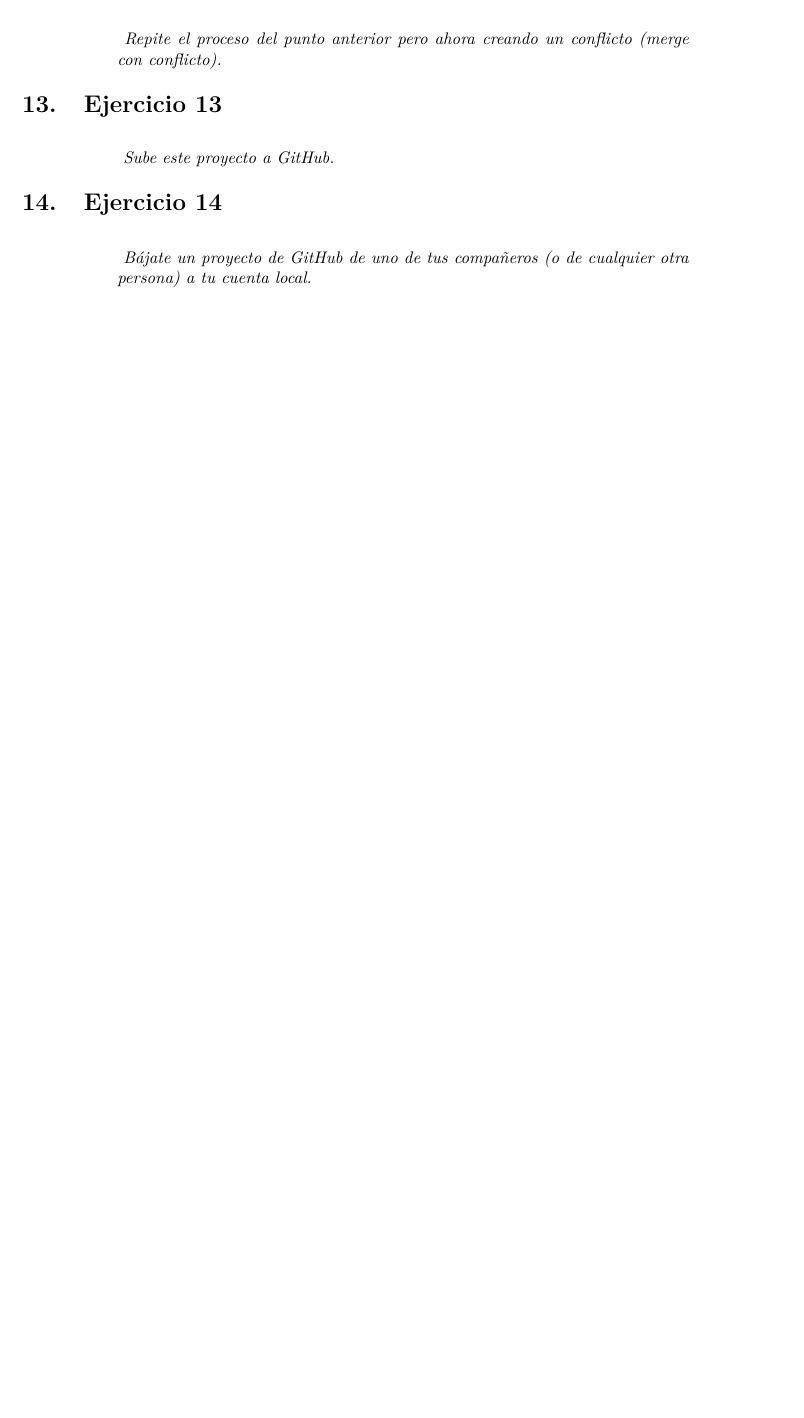
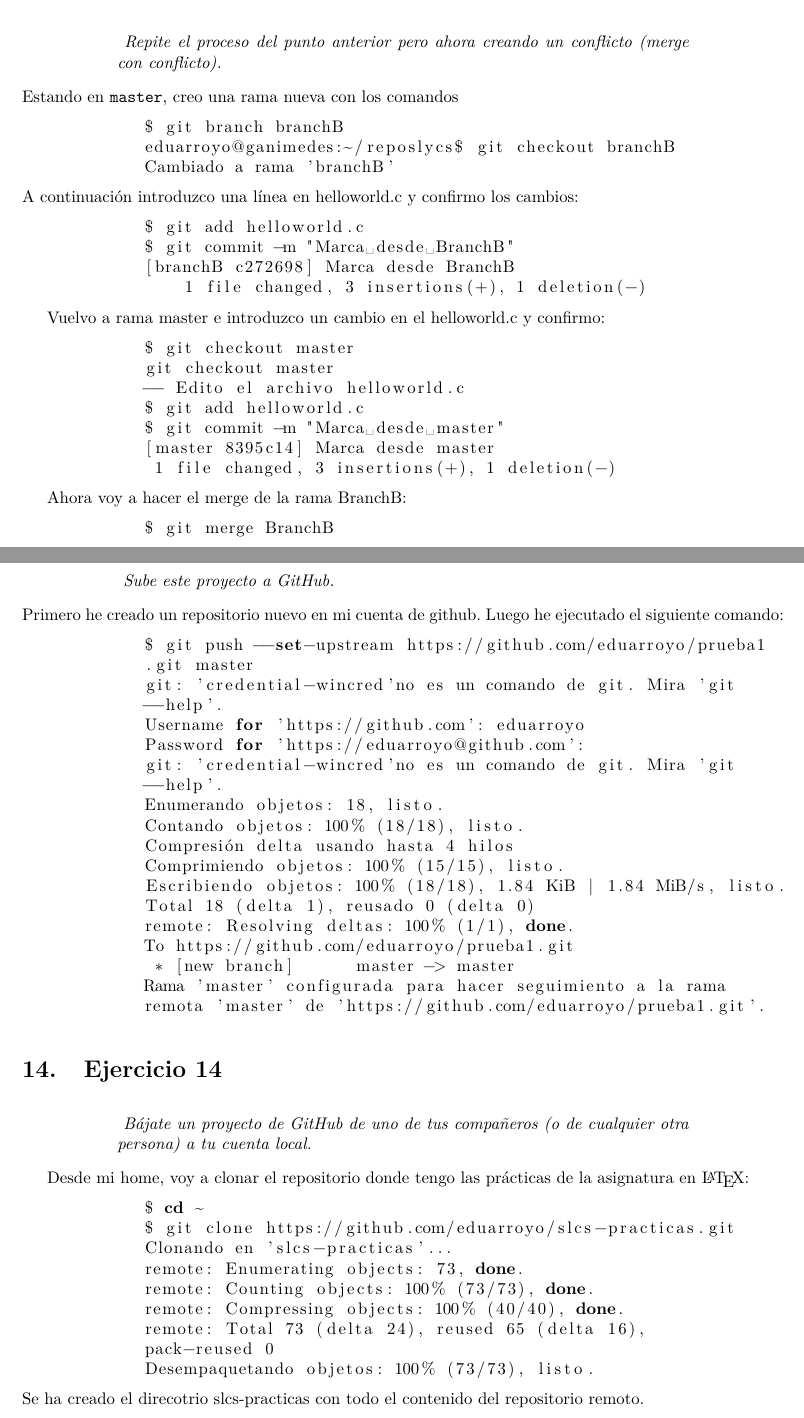
Before and after one commit to eduarroyo/slcs-practicas, a LaTeX document (guion-practicas.tex, which reads Practica2/practica_2.tex): part of page 18 of 19 before the commit and two parts of pages 18 and 19 of 20 after it, the two joined at a grey line, cut so that both start at the same text, the shorter picture padded with empty space. Compiled offline with pdfLaTeX.

Commit message:
Trabajo en la práctica 2

```diff
--- a/Practica2/practica_2.tex
+++ b/Practica2/practica_2.tex
@@ -292,6 +292,36 @@ Merge made by the 'recursive' strategy.
         Repite el proceso del punto anterior pero ahora creando un conflicto (merge con conflicto).
     }}
 \end{center}
+Estando en \code{master}, creo una rama nueva con los comandos
+\begin{lstlisting}[xleftmargin=.16\textwidth,language=bash]
+$ git branch branchB
+eduarroyo@ganimedes:~/reposlycs$ git checkout branchB
+Cambiado a rama 'branchB'
+\end{lstlisting}
+A continuación introduzco una línea en helloworld.c y confirmo los cambios:
+
+\begin{lstlisting}[xleftmargin=.16\textwidth,language=bash]
+$ git add helloworld.c
+$ git commit -m "Marca desde BranchB"
+[branchB c272698] Marca desde BranchB
+    1 file changed, 3 insertions(+), 1 deletion(-)
+\end{lstlisting}
+
+Vuelvo a rama master e introduzco un cambio en el helloworld.c y confirmo:
+\begin{lstlisting}[xleftmargin=.16\textwidth,language=bash]
+$ git checkout master
+git checkout master
+-- Edito el archivo helloworld.c
+$ git add helloworld.c
+$ git commit -m "Marca desde master"
+[master 8395c14] Marca desde master
+ 1 file changed, 3 insertions(+), 1 deletion(-)
+\end{lstlisting}
+
+Ahora voy a hacer el merge de la rama BranchB:
+\begin{lstlisting}[xleftmargin=.16\textwidth,language=bash]
+$ git merge BranchB
+\end{lstlisting}
 
 \section{Ejercicio 13}
 \begin{center}
@@ -299,6 +329,29 @@ Merge made by the 'recursive' strategy.
         Sube este proyecto a GitHub.
     }}
 \end{center}
+Primero he creado un repositorio nuevo en mi cuenta de github. Luego he ejecutado el siguiente comando:
+
+\begin{lstlisting}[xleftmargin=.16\textwidth,language=bash]
+$ git push --set-upstream https://github.com/eduarroyo/prueba1
+.git master
+git: 'credential-wincred'no es un comando de git. Mira 'git
+--help'.
+Username for 'https://github.com': eduarroyo
+Password for 'https://eduarroyo@github.com':
+git: 'credential-wincred'no es un comando de git. Mira 'git
+--help'.
+Enumerando objetos: 18, listo.
+Contando objetos: 100% (18/18), listo.
+Compresión delta usando hasta 4 hilos
+Comprimiendo objetos: 100% (15/15), listo.
+Escribiendo objetos: 100% (18/18), 1.84 KiB | 1.84 MiB/s, listo.
+Total 18 (delta 1), reusado 0 (delta 0)
+remote: Resolving deltas: 100% (1/1), done.
+To https://github.com/eduarroyo/prueba1.git
+ * [new branch]      master -> master
+Rama 'master' configurada para hacer seguimiento a la rama
+remota 'master' de 'https://github.com/eduarroyo/prueba1.git'.
+\end{lstlisting}
 
 \section{Ejercicio 14}
 \begin{center}
@@ -306,3 +359,17 @@ Merge made by the 'recursive' strategy.
         Bájate un proyecto de GitHub de uno de tus compañeros (o de cualquier otra  persona) a tu cuenta local.
     }}
 \end{center}
+
+Desde mi home, voy a clonar el repositorio donde tengo las prácticas de la asignatura en \LaTeX :
+\begin{lstlisting}[xleftmargin=.16\textwidth,language=bash]
+$ cd ~
+$ git clone https://github.com/eduarroyo/slcs-practicas.git
+Clonando en 'slcs-practicas'...
+remote: Enumerating objects: 73, done.
+remote: Counting objects: 100% (73/73), done.
+remote: Compressing objects: 100% (40/40), done.
+remote: Total 73 (delta 24), reused 65 (delta 16),
+pack-reused 0
+Desempaquetando objetos: 100% (73/73), listo.
+\end{lstlisting}
+Se ha creado el direcotrio slcs-practicas con todo el contenido del repositorio remoto.
```
